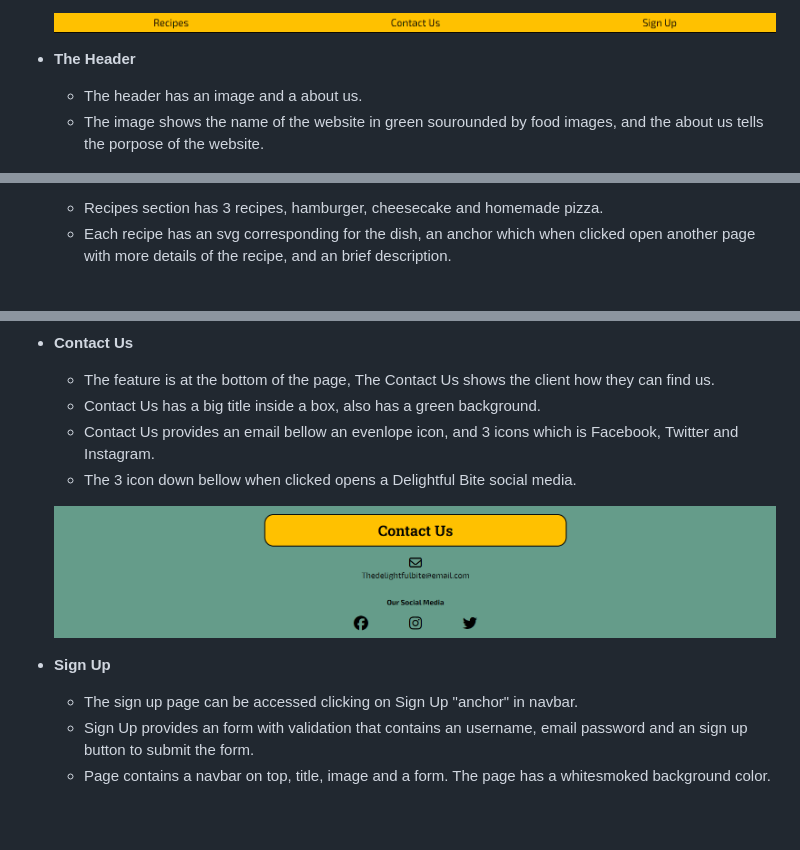
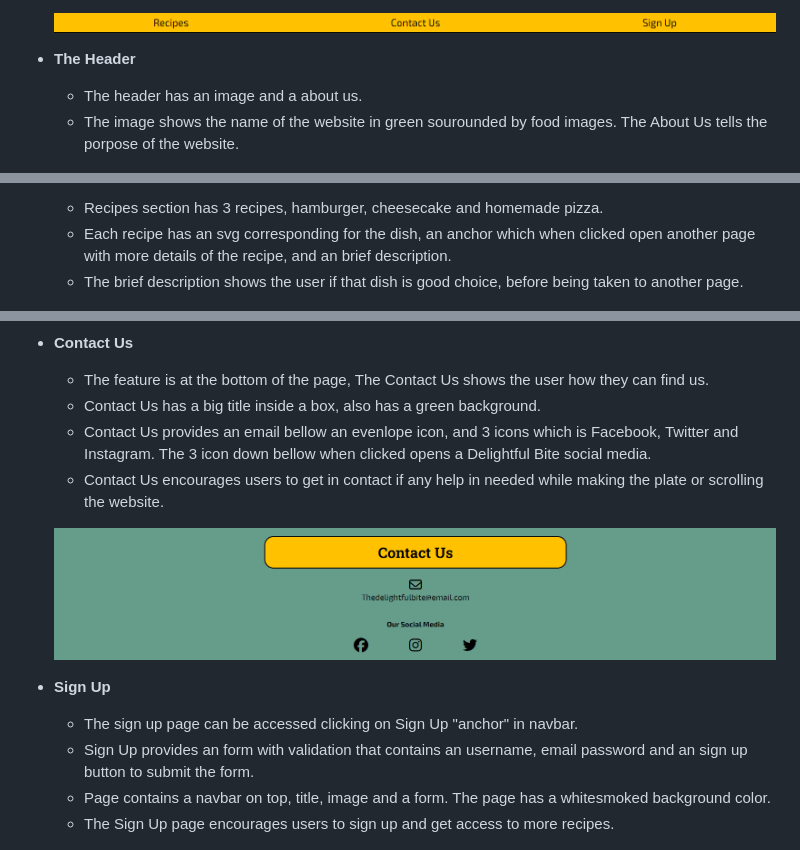
Before and after one commit to Jonatas-01/delightful-bite, a Markdown page: README.md, 3 parts joined by grey strips. GitHub-like rendering; blank space fills up the shorter version.

```diff
--- a/README.md
+++ b/README.md
@@ -19,7 +19,7 @@ The user will be able to see our brief description of the recipe on the homepage
 - __The Header__
 
     - The header has an image and a about us.
-    - The image shows the name of the website in green sourounded by food images, and the about us tells the porpose of the website.
+    - The image shows the name of the website in green sourounded by food images. The About Us tells the porpose of the website.
 
     ![Header](https://github.com/Jonatas-01/delightful-bite/blob/main/assets/media/readme-img/header.png)
 
@@ -27,6 +27,7 @@ The user will be able to see our brief description of the recipe on the homepage
 
     - Recipes section has 3 recipes, hamburger, cheesecake and homemade pizza.
     - Each recipe has an svg corresponding for the dish, an anchor which when clicked open another page with more details of the recipe, and an brief description.
+    - The brief description shows the user if that dish is good choice, before being taken to another page.
 
     ![Recipes Section](https://github.com/Jonatas-01/delightful-bite/blob/main/assets/media/readme-img/recipe-section.png)
 
@@ -40,10 +42,11 @@ The user will be able to see our brief description of the recipe on the homepage
 
 - __Contact Us__
 
-    - The feature is at the bottom of the page, The Contact Us shows the client how they can find us.
+    - The feature is at the bottom of the page, The Contact Us shows the user how they can find us.
     - Contact Us has a big title inside a box, also has a green background.
-    - Contact Us provides an email bellow an evenlope icon, and 3 icons which is Facebook, Twitter and Instagram.
-    - The 3 icon down bellow when clicked opens a Delightful Bite social media.
+    - Contact Us provides an email bellow an evenlope icon, and 3 icons which is Facebook, Twitter and Instagram. The 3 icon down bellow when clicked opens a Delightful Bite social media.
+    - Contact Us encourages users to get in contact if any help in needed while making the plate or scrolling the website.
+
 
     ![Contact Us](https://github.com/Jonatas-01/delightful-bite/blob/main/assets/media/readme-img/contact-us.png)
 
@@ -52,6 +55,7 @@ The user will be able to see our brief description of the recipe on the homepage
     - The sign up page can be accessed clicking on Sign Up "anchor" in navbar.
     - Sign Up provides an form with validation that contains an username, email password and an sign up button to submit the form.
     - Page contains a navbar on top, title, image and a form. The page has a whitesmoked background color.
+    - The Sign Up page encourages users to sign up and get access to more recipes.
 
     ![Sign Up](https://github.com/Jonatas-01/delightful-bite/blob/main/assets/media/readme-img/sign-up.png)
 
```
Also changed, not shown: other parts of README.md (+1 -0 lines).
